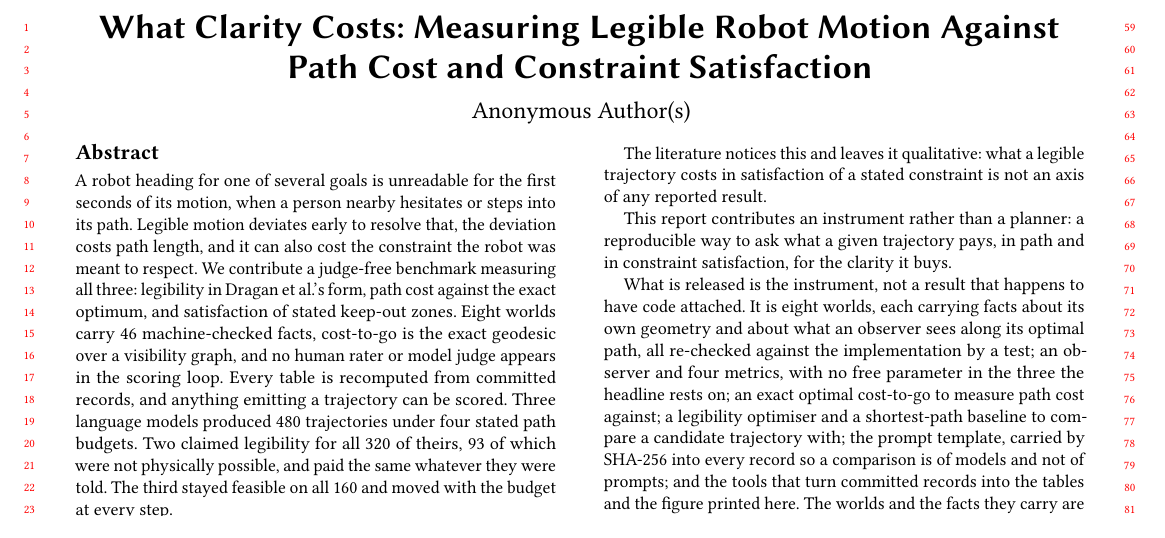
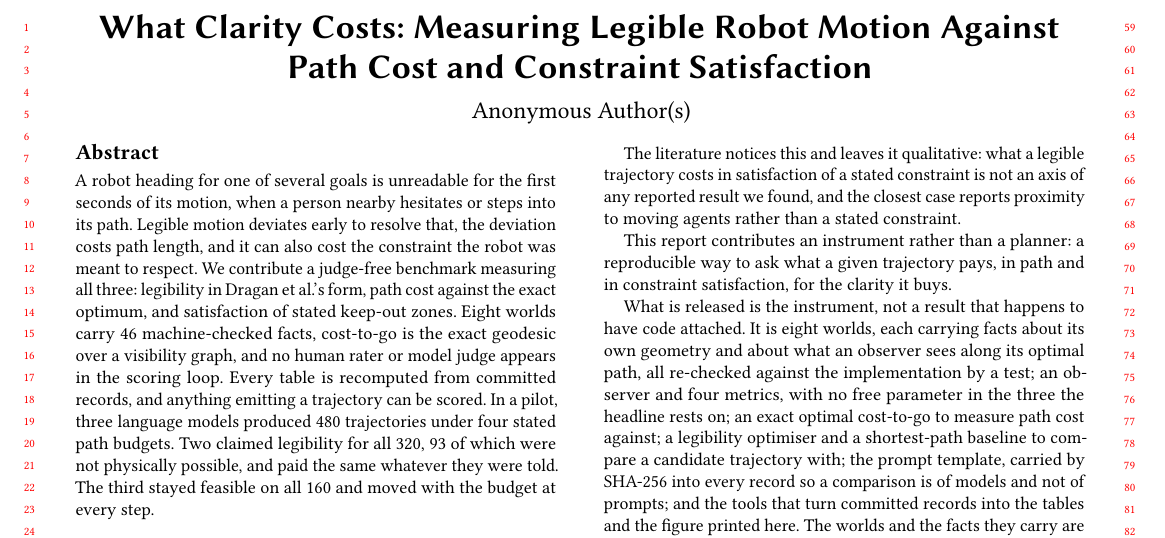
Before and after one commit to munawarkazmi/legible-motion-bench, a LaTeX paper (paper/paper.tex): part of page 1 of 4, cut so that both start at the same text. Compiled offline with pdfLaTeX.

Commit message:
The introduction stops overclaiming and the abstract stops outrunning the limitations
Two sentences, both places where the paper was less careful than the
rest of it.

The introduction said what a legible trajectory costs in constraint
satisfaction "is not an axis of any reported result", flatly, and the
related work three paragraphs later notes that Bastarache et al. do put
minimum separation and time to collision beside legibility in a table.
The distinction is real, a stated static constraint against proximity to
moving agents, but a reader meets the absolute claim first and the
qualification later, and a reviewer who knows that paper quotes the
introduction back. It now says "any reported result we found" and names
the closest case in the same breath.

The abstract stated the model findings flatly while the limitations call
three models at one temperature a pilot. Both are true and a paper whose
confidence drops between its first page and its last invites the reader
to trust the last. "In a pilot" goes in.

That costs three words against a 170 word cap the abstract was already
using 169 of, so "all 320 of theirs" becomes "all 320", which gives two
back and reads identically at that distance. 170 exactly.

```diff
--- a/paper/paper.tex
+++ b/paper/paper.tex
@@ -65,9 +65,9 @@ and satisfaction of stated keep-out zones. Eight worlds carry 46
 machine-checked facts, cost-to-go is the exact geodesic over a
 visibility graph, and no human rater or model judge appears in the
 scoring loop. Every table is recomputed from committed records, and
-anything emitting a trajectory can be scored. Three language models
-produced 480 trajectories under four stated path budgets. Two claimed
-legibility for all 320 of theirs, 93 of which were not physically
+anything emitting a trajectory can be scored. In a pilot, three language
+models produced 480 trajectories under four stated path budgets. Two
+claimed legibility for all 320, 93 of which were not physically
 possible, and paid the same whatever they were told. The third stayed
 feasible on all 160 and moved with the budget at every step.
 \end{abstract}
@@ -138,7 +138,8 @@ otherwise go, and in a real room that somewhere is occupied.
 
 The literature notices this and leaves it qualitative: what a legible
 trajectory costs in satisfaction of a stated constraint is not an axis of
-any reported result.
+any reported result we found, and the closest case reports proximity to
+moving agents rather than a stated constraint.
 
 This report contributes an instrument rather than a planner: a
 reproducible way to ask what a given trajectory pays, in path and in
```
